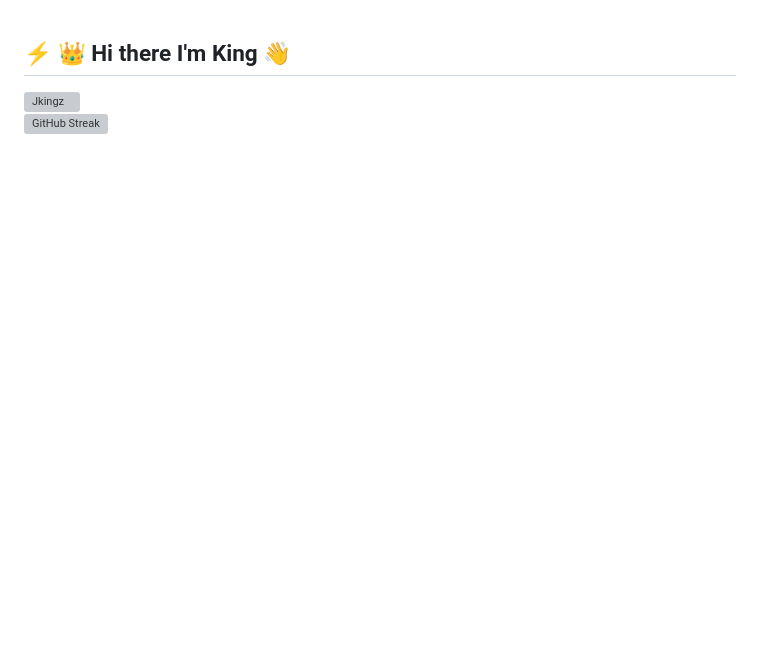
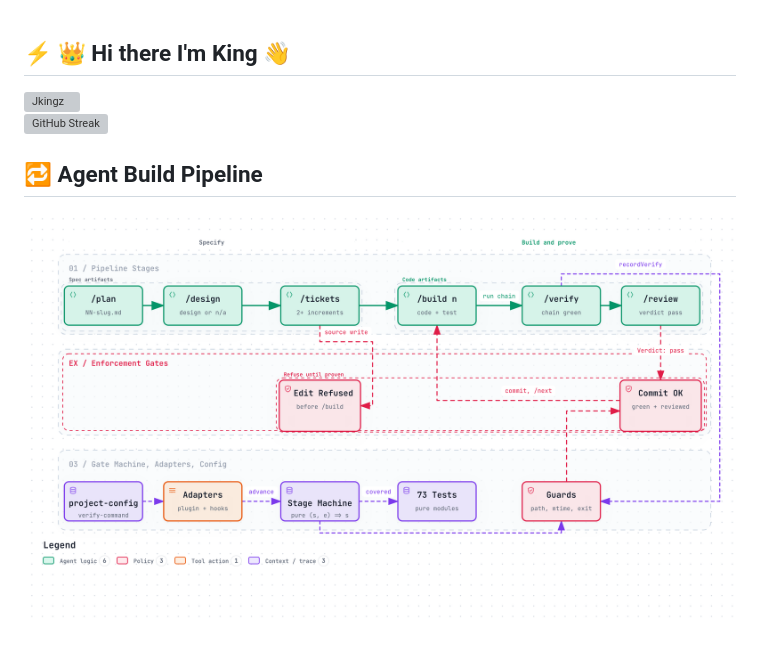
Before and after one commit to jkingz/jkingz, a Markdown page: README.md, the part around the change. Drawn GitHub-style; pictures changed too: assets/agent-build-pipeline.png (added); blank space fills up the shorter version; grey boxes are pictures that could not be loaded.

Commit message:
docs: add agent build pipeline diagram to profile README

```diff
--- a/README.md
+++ b/README.md
@@ -77,3 +77,7 @@ Here are some ideas to get you started:
 [![GitHub Streak](https://streak-stats.demolab.com?user=jkingz&theme=github-dark)](https://git.io/streak-stats)
 
 <!-- [![GitHub Streak](https://git-hub-streak-stats.vercel.app?user=jkingz&theme=github-dark)](https://git.io/streak-stats)&ensp; &ensp; &ensp; &ensp;![](https://github-readme-stats.vercel.app/api/top-langs/?username=jkingz&theme=github_dark&hide_border=false&include_all_commits=false&count_private=false&layout=compact) -->
+
+## 🔁 Agent Build Pipeline
+
+![Agent Build Pipeline](assets/agent-build-pipeline.png)
```
Also changed, not shown: 1 other file.
